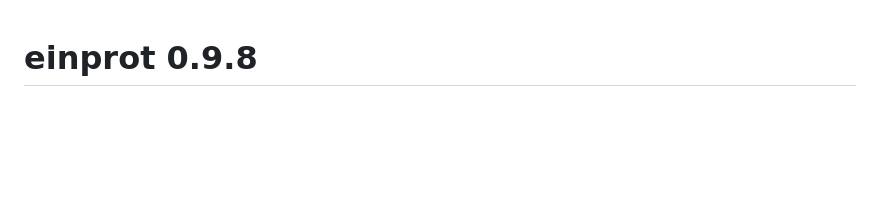
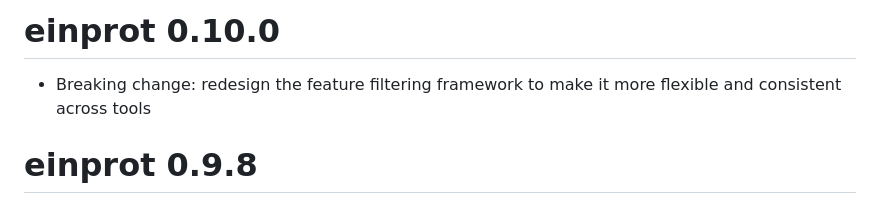
Before and after one commit to fmicompbio/einprot, a Markdown page: NEWS.md, the part around the change. Drawn GitHub-style; blank space fills up the shorter version.

Commit message:
Update NEWS

```diff
--- a/NEWS.md
+++ b/NEWS.md
@@ -1,3 +1,7 @@
+# einprot 0.10.0
+
+* Breaking change: redesign the feature filtering framework to make it more flexible and consistent across tools
+
 # einprot 0.9.8
 
 * Expose argument to include or exclude abundance values from result tables
```
